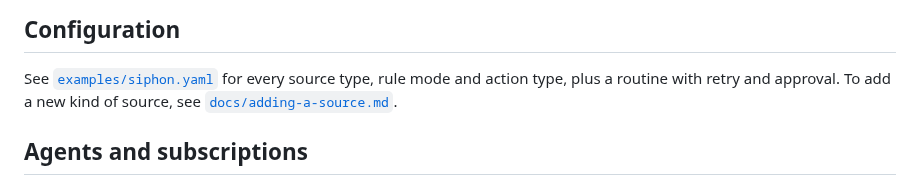
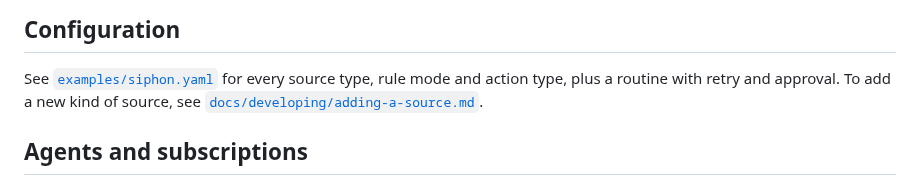
Before and after one commit to olafkfreund/siphon, a Markdown page: README.md, the part around the change. Drawn GitHub-style.

Commit message:
docs: fix the moved developer note's README link (#29)
Co-Authored-By: Claude Opus 5.5 <noreply@anthropic.com>
Claude-Session: https://claude.ai/code/session_012Z54Ew36BLXPUTpLnsNSeW

```diff
--- a/README.md
+++ b/README.md
@@ -219,7 +219,7 @@ yaml-language-server:
 
 See [`examples/siphon.yaml`](examples/siphon.yaml) for every source type, rule
 mode and action type, plus a routine with retry and approval. To add a new kind
-of source, see [`docs/adding-a-source.md`](docs/adding-a-source.md).
+of source, see [`docs/developing/adding-a-source.md`](docs/developing/adding-a-source.md).
 
 ## Agents and subscriptions
 
```
